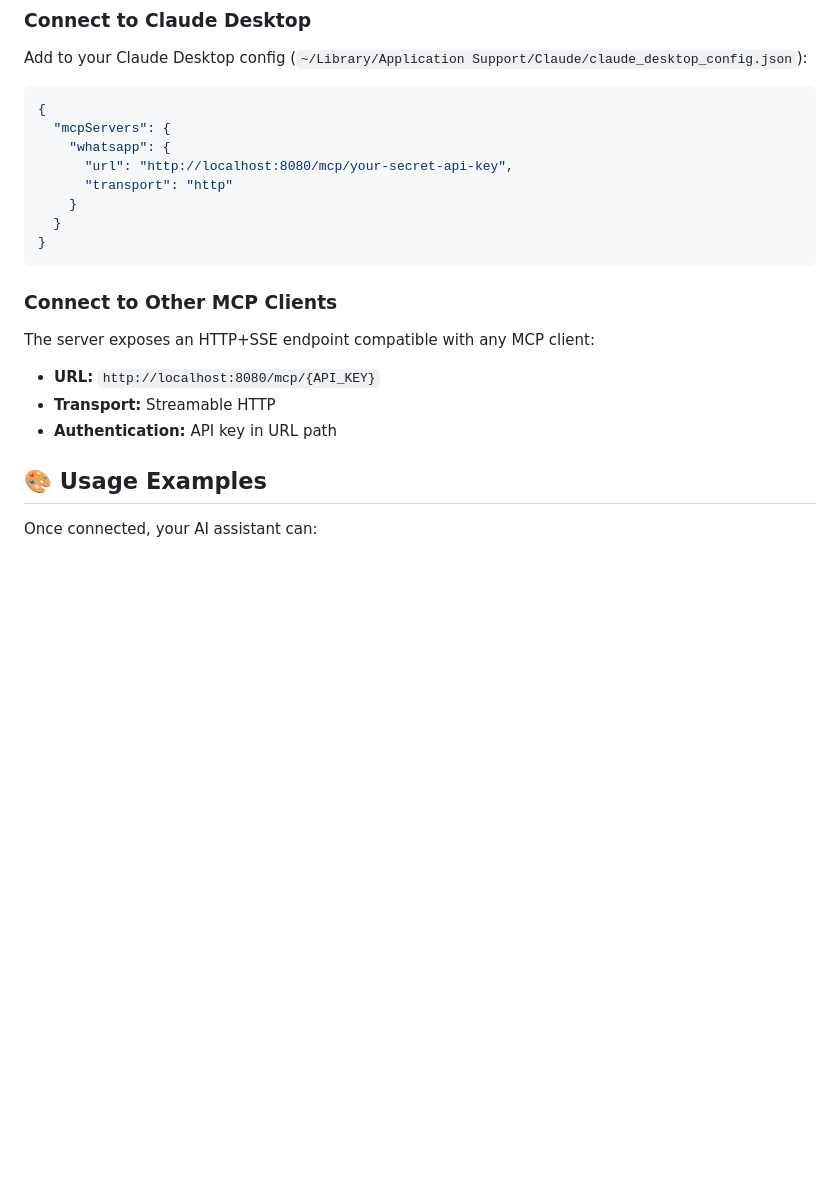
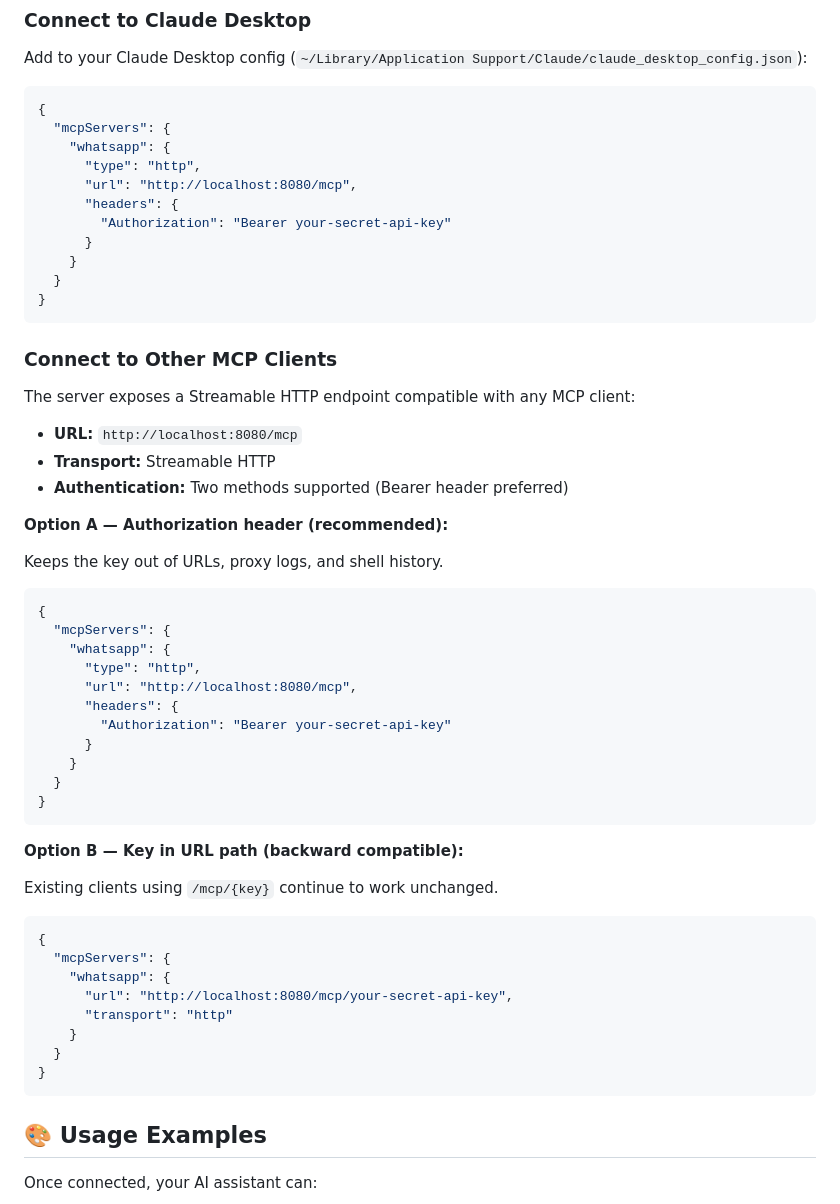
Before and after one commit to felipeadeildo/whatsapp-mcp, a Markdown page: README.md, the part around the change. Rendered like a GitHub page; blank space fills up the shorter version.

Commit message:
docs: document Bearer header auth and update MCP client examples

````diff
--- a/README.md
+++ b/README.md
@@ -203,8 +203,11 @@ Add to your Claude Desktop config (`~/Library/Application Support/Claude/claude_
 {
   "mcpServers": {
     "whatsapp": {
-      "url": "http://localhost:8080/mcp/your-secret-api-key",
-      "transport": "http"
+      "type": "http",
+      "url": "http://localhost:8080/mcp",
+      "headers": {
+        "Authorization": "Bearer your-secret-api-key"
+      }
     }
   }
 }
@@ -212,11 +215,44 @@ Add to your Claude Desktop config (`~/Library/Application Support/Claude/claude_
 
 ### Connect to Other MCP Clients
 
-The server exposes an HTTP+SSE endpoint compatible with any MCP client:
+The server exposes a Streamable HTTP endpoint compatible with any MCP client:
 
-- **URL:** `http://localhost:8080/mcp/{API_KEY}`
+- **URL:** `http://localhost:8080/mcp`
 - **Transport:** Streamable HTTP
-- **Authentication:** API key in URL path
+- **Authentication:** Two methods supported (Bearer header preferred)
+
+**Option A — Authorization header (recommended):**
+
+Keeps the key out of URLs, proxy logs, and shell history.
+
+```json
+{
+  "mcpServers": {
+    "whatsapp": {
+      "type": "http",
+      "url": "http://localhost:8080/mcp",
+      "headers": {
+        "Authorization": "Bearer your-secret-api-key"
+      }
+    }
+  }
+}
+```
+
+**Option B — Key in URL path (backward compatible):**
+
+Existing clients using `/mcp/{key}` continue to work unchanged.
+
+```json
+{
+  "mcpServers": {
+    "whatsapp": {
+      "url": "http://localhost:8080/mcp/your-secret-api-key",
+      "transport": "http"
+    }
+  }
+}
+```
 
 ## 🎨 Usage Examples
 
````
